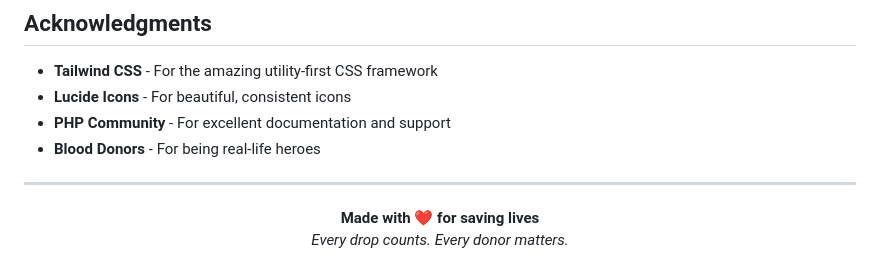
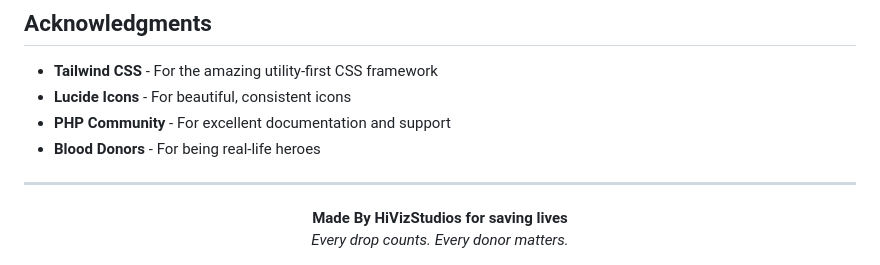
Before and after one commit to Hitanshparikh/lifeflow, a Markdown page: README.md, the part around the change. Drawn GitHub-style.

Commit message:
Update attribution in README

```diff
--- a/README.md
+++ b/README.md
@@ -332,7 +332,7 @@ This project is created for educational purposes. Feel free to use and modify as
 ---
 
 <div align="center">
-  <strong>Made with ❤️ for saving lives</strong>
+  <strong>Made By HiVizStudios for saving lives</strong>
   <br>
   <em>Every drop counts. Every donor matters.</em>
 </div>
```
